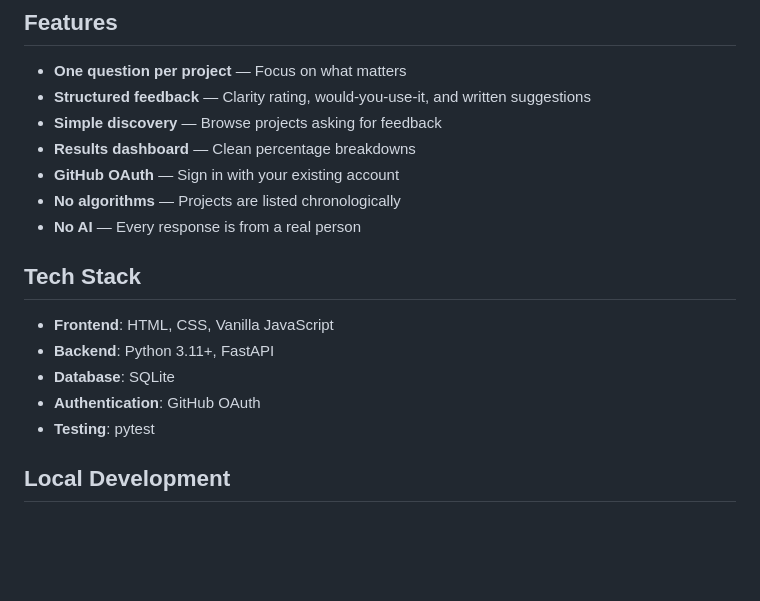
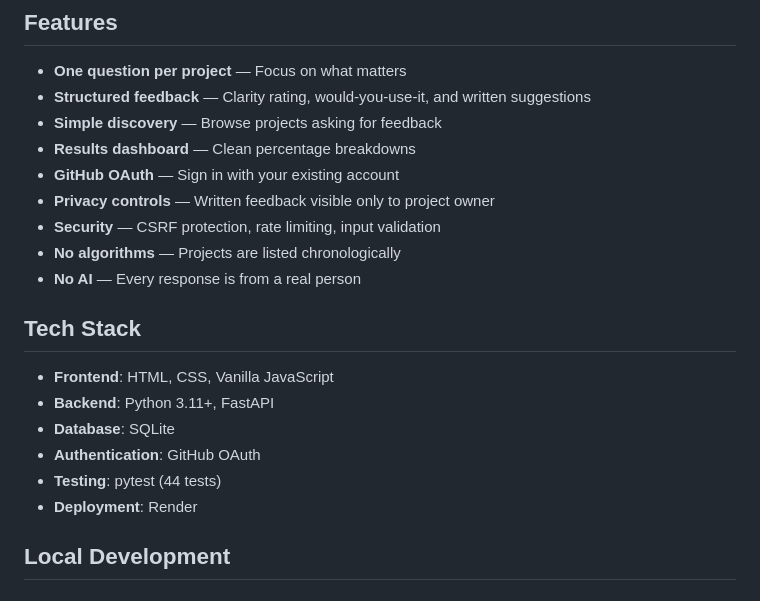
Before and after one commit to BistaDinesh03/critique, a Markdown page: README.md, the part around one of its changes. Rendered like a GitHub page; blank space fills up the shorter version.

```diff
--- a/README.md
+++ b/README.md
@@ -15,6 +19,8 @@ Getting honest feedback on side projects is hard. Social media rewards engagemen
 - **Simple discovery** — Browse projects asking for feedback
 - **Results dashboard** — Clean percentage breakdowns
 - **GitHub OAuth** — Sign in with your existing account
+- **Privacy controls** — Written feedback visible only to project owner
+- **Security** — CSRF protection, rate limiting, input validation
 - **No algorithms** — Projects are listed chronologically
 - **No AI** — Every response is from a real person
 
@@ -24,7 +30,8 @@ Getting honest feedback on side projects is hard. Social media rewards engagemen
 - **Backend**: Python 3.11+, FastAPI
 - **Database**: SQLite
 - **Authentication**: GitHub OAuth
-- **Testing**: pytest
+- **Testing**: pytest (44 tests)
+- **Deployment**: Render
 
 ## Local Development
 
```
Also changed, not shown: other parts of README.md (+37 -17 lines).
